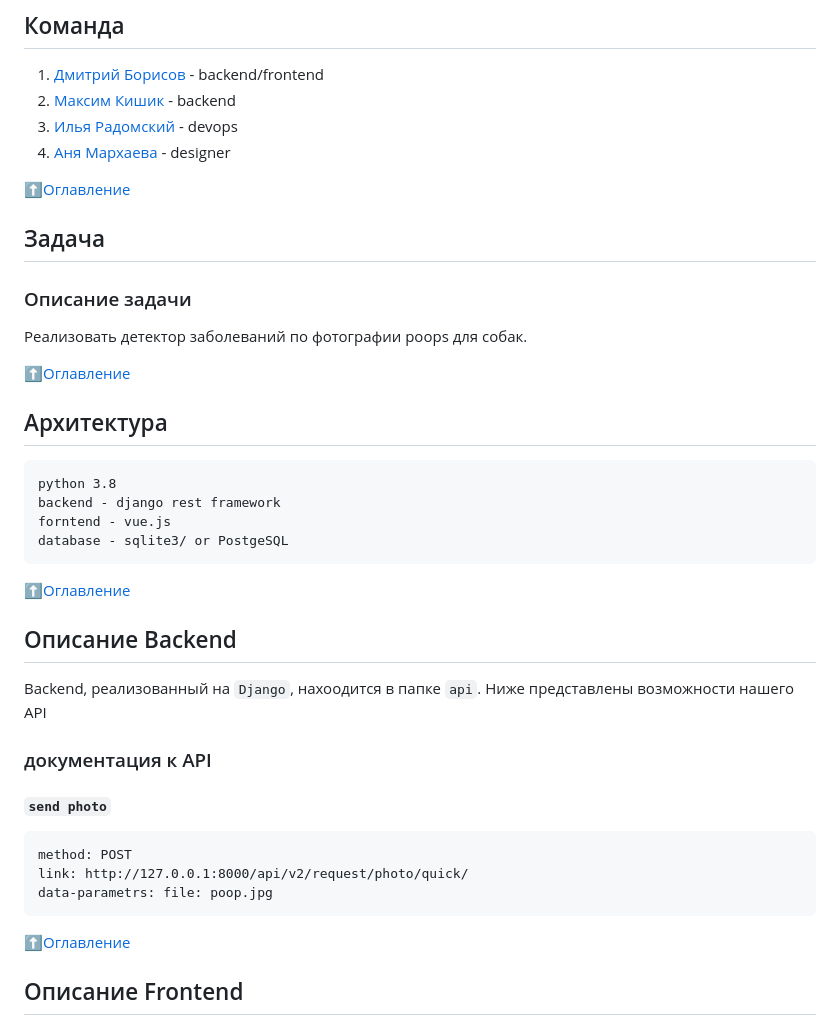
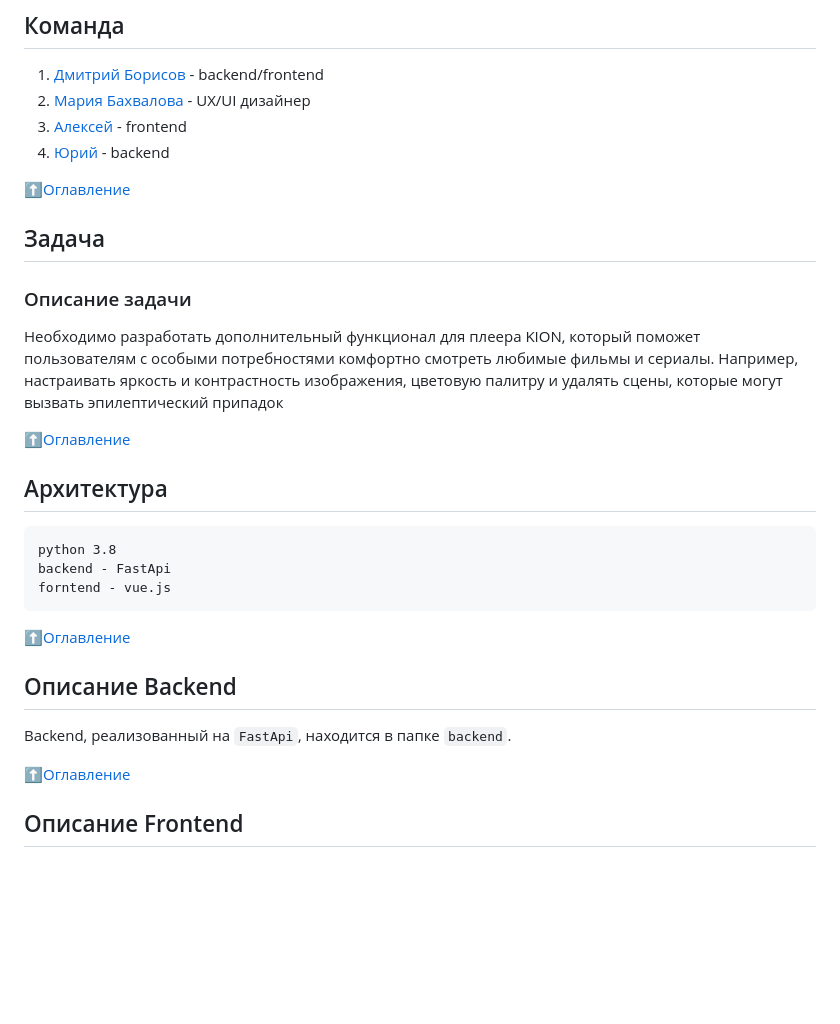
Before and after one commit to bd240897/true-tech-hack, a Markdown page: README.md, the part around the change printed below. GitHub-like rendering; blank space fills up the shorter version.

```diff
--- a/README.md
+++ b/README.md
@@ -19,37 +20,28 @@
 
 ## Команда
 1. [Дмитрий Борисов](https://t.me/DmitriiBorisov) - backend/frontend
-2. [Максим Кишик](https://t.me/kishikmaxim) - backend
-3. [Илья Радомский](https://t.me/Tealdris) - devops
-4. [Аня Мархаева](https://t.me/privetobnako) - designer
+2. [Мария Бахвалова](https://t.me/maria_bakhvalova) - UX/UI дизайнер
+3. [Алексей](https://t.me/lesha271) - frontend
+4. [Юрий](https://t.me/uikola) - backend
 
 [:arrow_up:Оглавление](#Оглавление)
 
 ## Задача
 ### Описание задачи
-Реализовать детектор заболеваний по фотографии poops для собак.
+Необходимо разработать дополнительный функционал для плеера KION, который поможет пользователям с особыми потребностями комфортно смотреть любимые фильмы и сериалы. Например, настраивать яркость и контрастность изображения, цветовую палитру и удалять сцены, которые могут вызвать эпилептический припадок
 
 [:arrow_up:Оглавление](#Оглавление)
 
 ## Архитектура
     python 3.8
-    backend - django rest framework
+    backend - FastApi
     forntend - vue.js
-    database - sqlite3/ or PostgeSQL
 
 [:arrow_up:Оглавление](#Оглавление)
 
 ## Описание Backend
 
-Backend, реализованный на `Django`, нахоодится в папке `api`.
-Ниже представлены возможности нашего API
-
-### документация к API
-
-##### `send photo`
-    method: POST
-    link: http://127.0.0.1:8000/api/v2/request/photo/quick/
-    data-parametrs: file: poop.jpg
+Backend, реализованный на `FastApi`, находится в папке `backend`.
 
 [:arrow_up:Оглавление](#Оглавление)
 
```
Also changed, not shown: other parts of README.md (+9 -21 lines).
